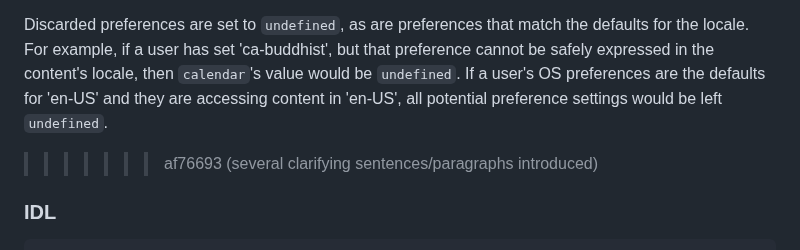
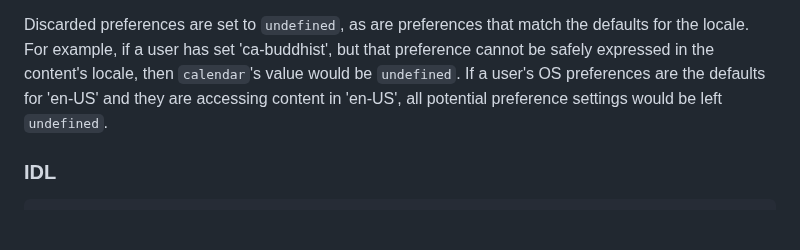
Before and after one commit to ben-allen/locale-extensions, a Markdown page: README.md, the part around the change. Drawn GitHub-style; blank space fills up the shorter version.

Commit message:
removed extraneous line

```diff
--- a/README.md
+++ b/README.md
@@ -111,7 +111,6 @@ Browsers carry out the following steps the first time they request content in a
 3. Scripts can then request the retained settings, but only one-by-one.
 
 Discarded preferences are set to `undefined`, as are preferences that match the defaults for the locale. For example, if a user has set 'ca-buddhist', but that preference cannot be safely expressed in the content's locale, then `calendar`'s value would be `undefined`. If a user's OS preferences are the defaults for 'en-US' and they are accessing content in 'en-US', all potential preference settings would be left `undefined`.
->>>>>>> af76693 (several clarifying sentences/paragraphs introduced)
 
 ### IDL
 
```
